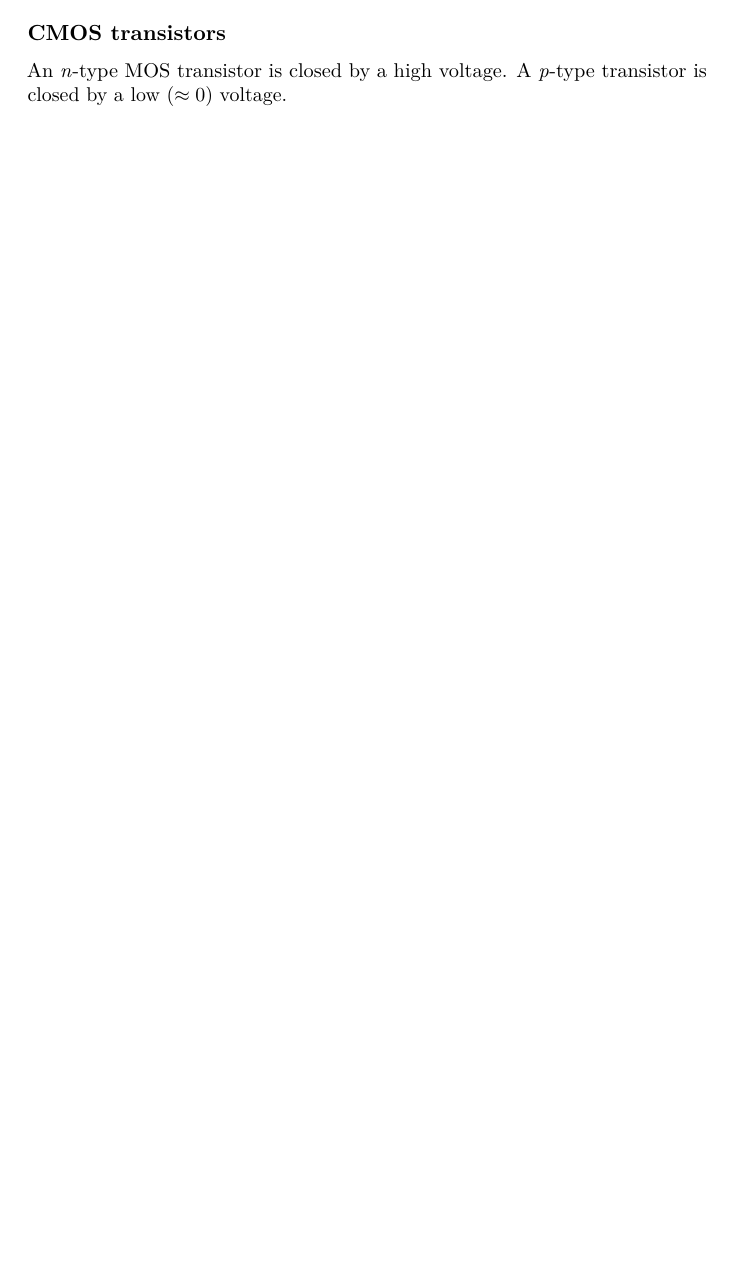
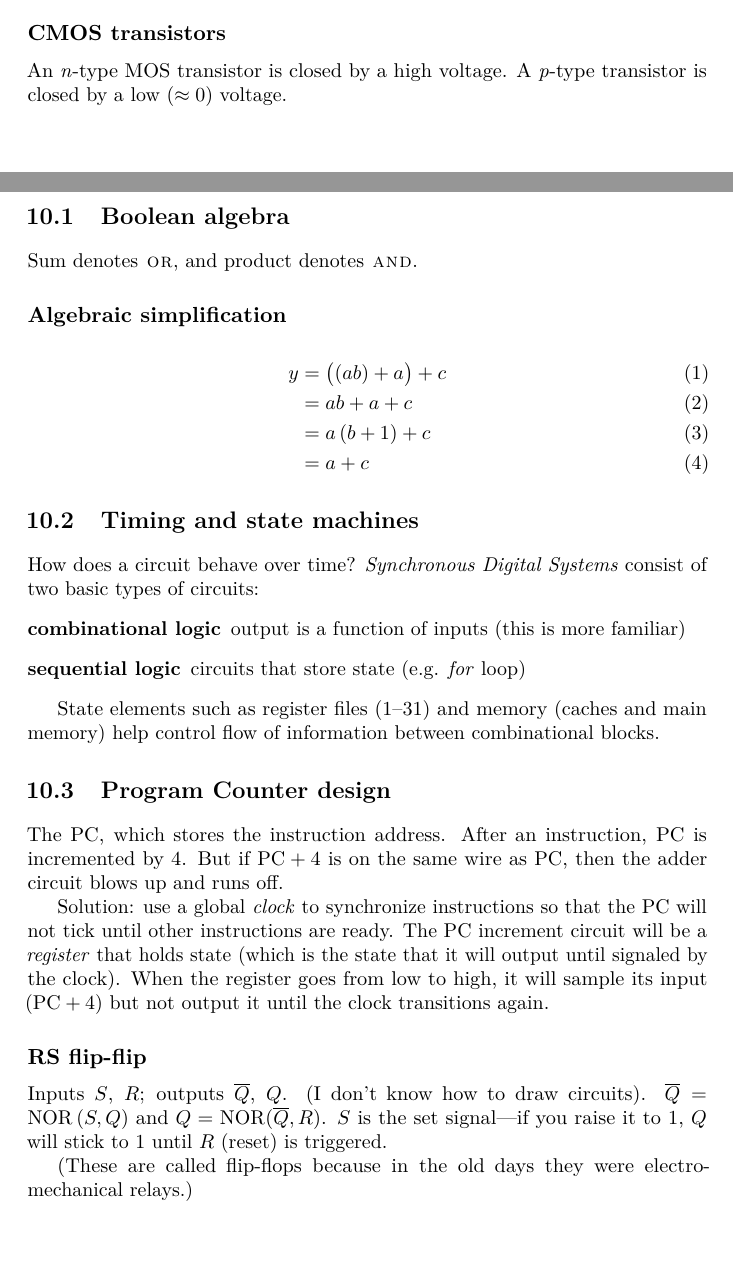
Before and after one commit to simontheflutist/cs61c-notes, a LaTeX book (cs61c-notes.tex, which reads lecture10.tex): part of page 23 of 23 before the commit and two parts of pages 23 and 24 of 26 after it, the two joined at a grey line, cut so that both start at the same text, the shorter picture padded with empty space. Compiled offline with pdfLaTeX.

Commit message:
Lecture 10

```diff
--- a/cs61c-notes.tex
+++ b/cs61c-notes.tex
@@ -26,6 +26,7 @@
 \usepackage[final]{pdfpages}
 \usepackage{graphicx}
 \usepackage{amsmath, amssymb, amsfonts, amsthm, commath}
+\usepackage{circuitikz}
 \usepackage{minted}
 
 \microtypecontext{spacing=nonfrench}
--- /dev/null
+++ b/lecture10.tex
@@ -0,0 +1,35 @@
+\chapter{Logic datapath}
+\section{Boolean algebra}
+Sum denotes \textsc{or}, and product denotes \textsc{and}.
+\subsection{Algebraic simplification}
+\begin{align}
+y &= \left(\left(ab\right) + a\right) + c\\
+&= ab + a + c\\
+&= a\left(b + 1\right) + c\\
+&= a + c
+\end{align}
+\section{Timing and state machines}
+How does a circuit behave over time?
+\emph{Synchronous Digital Systems} consist of two basic types of circuits:
+\begin{description}
+	\item[combinational logic] output is a function of inputs (this is more familiar)
+	\item[sequential logic] circuits that store state (e.g. \emph{for} loop)
+\end{description}
+
+State elements such as register files (1--31) and memory (caches and main memory) help control flow of information between combinational blocks.
+\section{Program Counter design}
+The PC, which stores the instruction address.
+After an instruction, PC is incremented by 4.
+But if \(\text{PC} + 4\) is on the same wire as  \(\text{PC}\),
+then the adder circuit blows up and runs off.
+
+Solution: use a global \emph{clock} to synchronize instructions
+so that the PC will not tick until other instructions are ready.
+The PC increment circuit will be a \emph{register} that holds state
+(which is the state that it will output until signaled by the clock).
+When the register goes from low to high, it will sample its input (\(\text{PC}+4\)) but not output it until the clock transitions again.
+
+\subsection{RS flip-flip}
+Inputs \(S\), \(R\); outputs \(\overline{Q}\), \(Q\). (I don't know how to draw circuits). \(\overline{Q} = \operatorname{NOR}\left(S, Q\right)\) and \(Q = \operatorname{NOR}(\overline{Q}, R)\). \(S\) is the set signal---if you raise it to 1, \(Q\) will stick to 1 until \(R\) (reset) is triggered.
+
+(These are called flip-flops because in the old days they were electro-mechanical relays.)
```
Also changed, not shown: cs61c-notes.tex (1 more changed lines), lecture10.tex (40 more changed lines).
